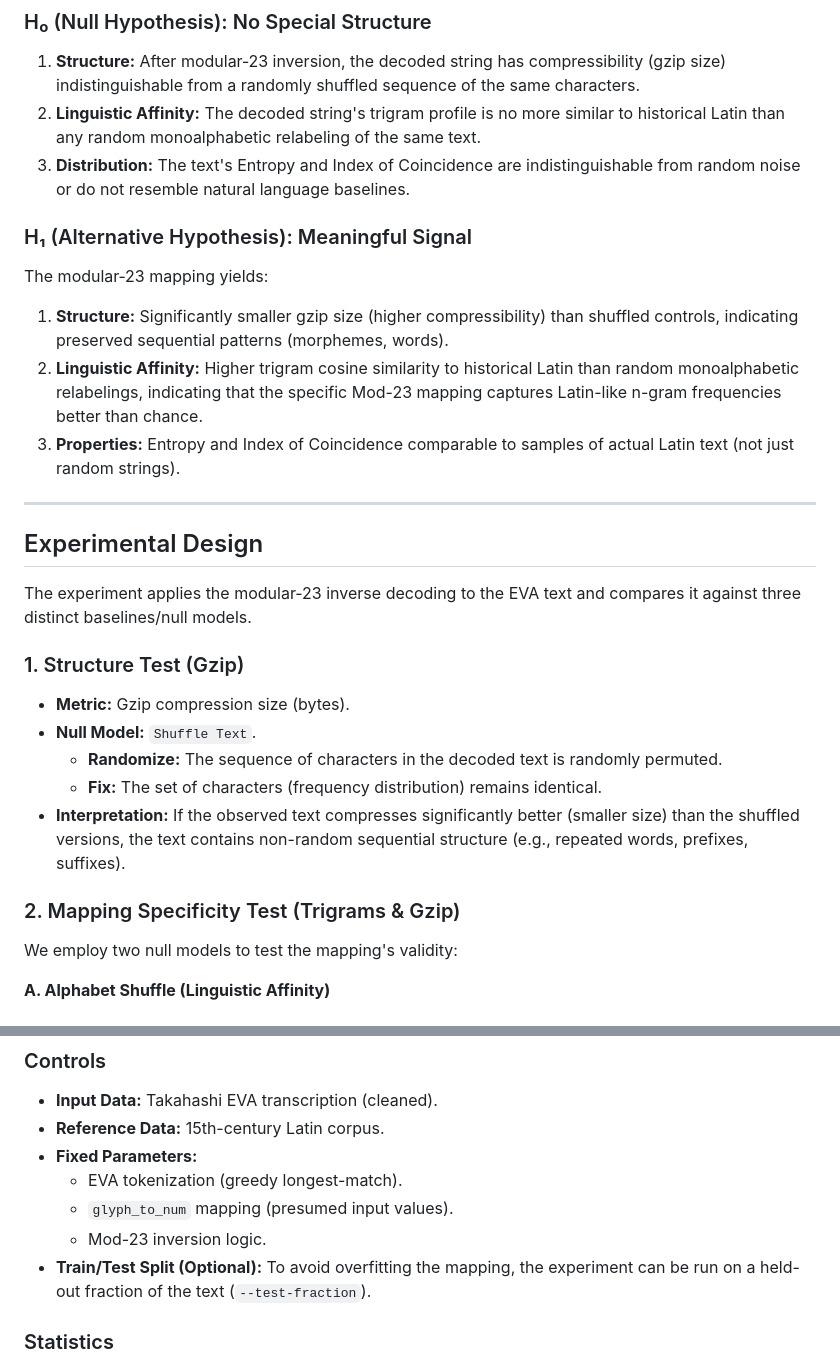
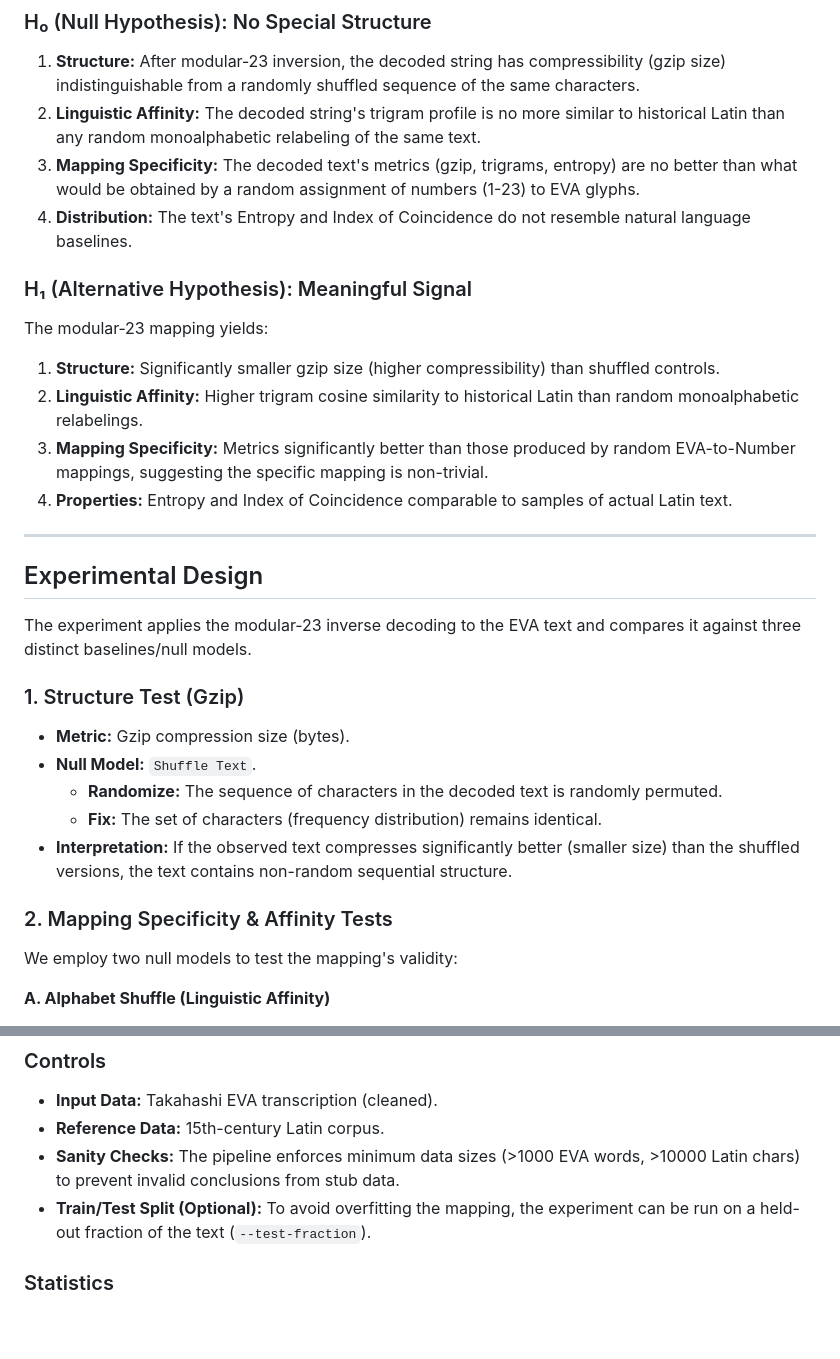
Before and after one commit to seismicgear/voynich-mod23, a Markdown page: EXPERIMENT.md, 2 parts joined by grey strips. GitHub-like rendering; blank space fills up the shorter version.

```diff
--- a/EXPERIMENT.md
+++ b/EXPERIMENT.md
@@ -5,13 +5,15 @@
 ### H₀ (Null Hypothesis): No Special Structure
 1. **Structure:** After modular‑23 inversion, the decoded string has compressibility (gzip size) indistinguishable from a randomly shuffled sequence of the same characters.
 2. **Linguistic Affinity:** The decoded string's trigram profile is no more similar to historical Latin than any random monoalphabetic relabeling of the same text.
-3. **Distribution:** The text's Entropy and Index of Coincidence are indistinguishable from random noise or do not resemble natural language baselines.
+3. **Mapping Specificity:** The decoded text's metrics (gzip, trigrams, entropy) are no better than what would be obtained by a random assignment of numbers (1-23) to EVA glyphs.
+4. **Distribution:** The text's Entropy and Index of Coincidence do not resemble natural language baselines.
 
 ### H₁ (Alternative Hypothesis): Meaningful Signal
 The modular‑23 mapping yields:
-1. **Structure:** Significantly smaller gzip size (higher compressibility) than shuffled controls, indicating preserved sequential patterns (morphemes, words).
-2. **Linguistic Affinity:** Higher trigram cosine similarity to historical Latin than random monoalphabetic relabelings, indicating that the specific Mod-23 mapping captures Latin-like n-gram frequencies better than chance.
-3. **Properties:** Entropy and Index of Coincidence comparable to samples of actual Latin text (not just random strings).
+1. **Structure:** Significantly smaller gzip size (higher compressibility) than shuffled controls.
+2. **Linguistic Affinity:** Higher trigram cosine similarity to historical Latin than random monoalphabetic relabelings.
+3. **Mapping Specificity:** Metrics significantly better than those produced by random EVA-to-Number mappings, suggesting the specific mapping is non-trivial.
+4. **Properties:** Entropy and Index of Coincidence comparable to samples of actual Latin text.
 
 ---
 
@@ -24,9 +26,9 @@ The experiment applies the modular-23 inverse decoding to the EVA text and compa
 *   **Null Model:** `Shuffle Text`.
     *   **Randomize:** The sequence of characters in the decoded text is randomly permuted.
     *   **Fix:** The set of characters (frequency distribution) remains identical.
-*   **Interpretation:** If the observed text compresses significantly better (smaller size) than the shuffled versions, the text contains non-random sequential structure (e.g., repeated words, prefixes, suffixes).
+*   **Interpretation:** If the observed text compresses significantly better (smaller size) than the shuffled versions, the text contains non-random sequential structure.
 
-### 2. Mapping Specificity Test (Trigrams & Gzip)
+### 2. Mapping Specificity & Affinity Tests
 We employ two null models to test the mapping's validity:
 
 **A. Alphabet Shuffle (Linguistic Affinity)**
@@ -51,10 +53,7 @@ We employ two null models to test the mapping's validity:
 ### Controls
 *   **Input Data:** Takahashi EVA transcription (cleaned).
 *   **Reference Data:** 15th-century Latin corpus.
-*   **Fixed Parameters:**
-    *   EVA tokenization (greedy longest-match).
-    *   `glyph_to_num` mapping (presumed input values).
-    *   Mod-23 inversion logic.
+*   **Sanity Checks:** The pipeline enforces minimum data sizes (>1000 EVA words, >10000 Latin chars) to prevent invalid conclusions from stub data.
 *   **Train/Test Split (Optional):** To avoid overfitting the mapping, the experiment can be run on a held-out fraction of the text (`--test-fraction`).
 
 ### Statistics
```
Also changed, not shown: README.md (+37 -20 lines).
